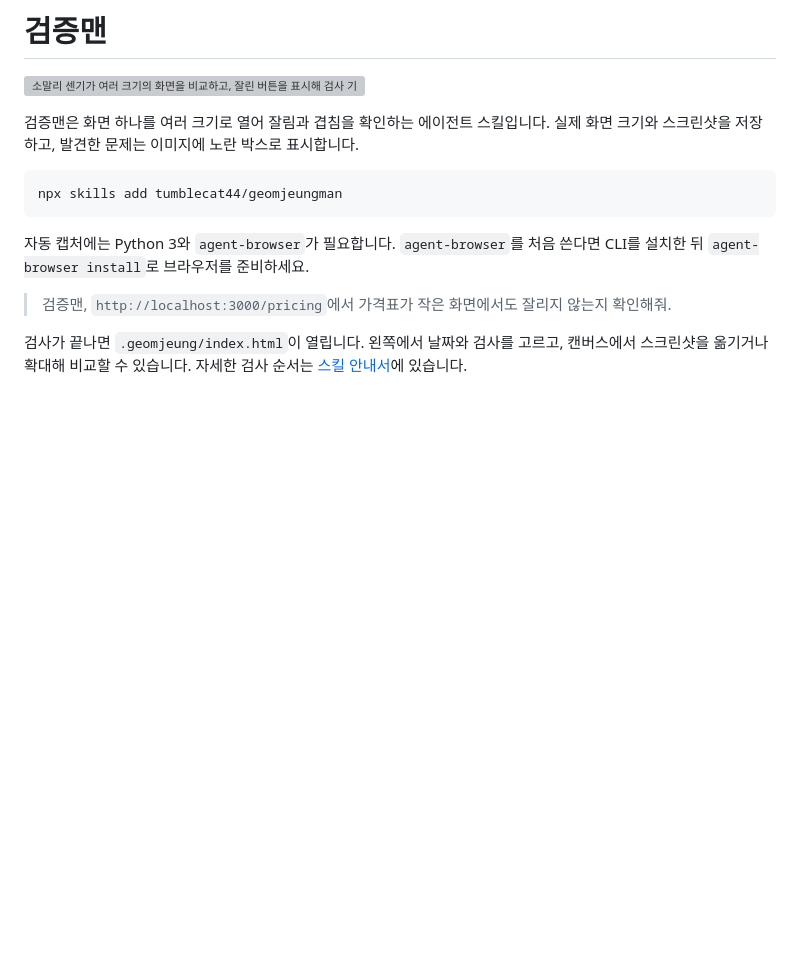
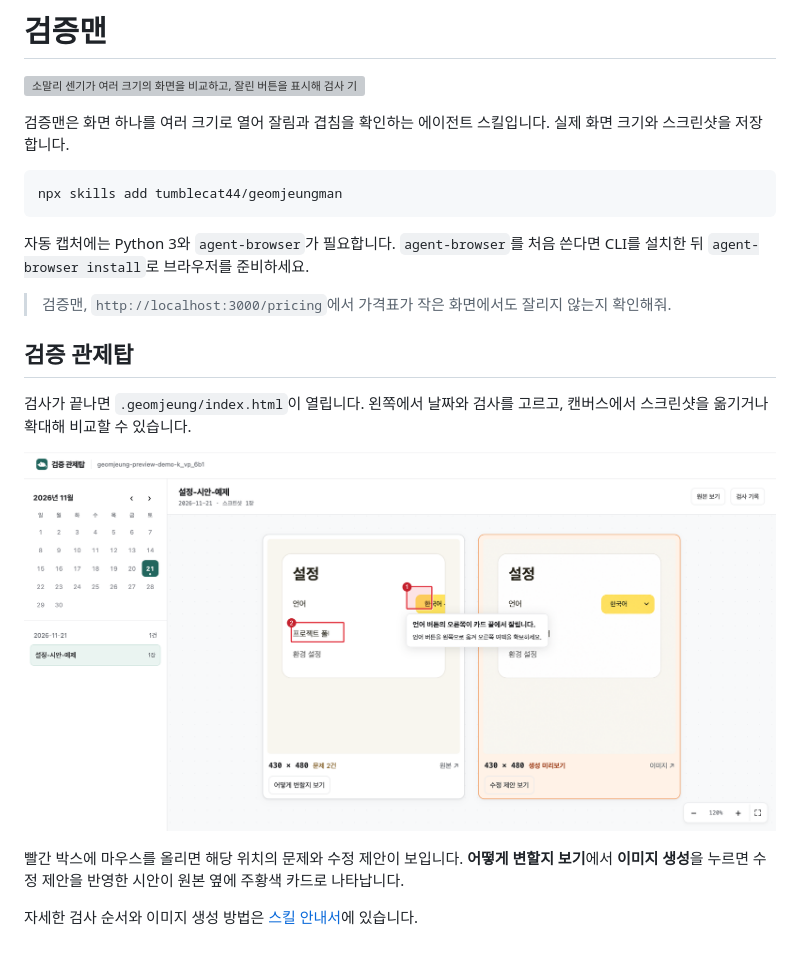
Before and after one commit to tumblecat44/geomjeungman, a Markdown page: README.md, the part around the change. Drawn GitHub-style; pictures changed too: assets/dashboard-preview.png (added); blank space fills up the shorter version; grey boxes are pictures that could not be loaded.

Commit message:
Show the verification dashboard in the README

````diff
--- a/README.md
+++ b/README.md
@@ -2,7 +2,7 @@
 
 ![소말리 센기가 여러 크기의 화면을 비교하고, 잘린 버튼을 표시해 검사 기록을 남긴다.](assets/geomjeungman-readme.png)
 
-검증맨은 화면 하나를 여러 크기로 열어 잘림과 겹침을 확인하는 에이전트 스킬입니다. 실제 화면 크기와 스크린샷을 저장하고, 발견한 문제는 이미지에 노란 박스로 표시합니다.
+검증맨은 화면 하나를 여러 크기로 열어 잘림과 겹침을 확인하는 에이전트 스킬입니다. 실제 화면 크기와 스크린샷을 저장합니다.
 
 ```bash
 npx skills add tumblecat44/geomjeungman
@@ -12,4 +12,12 @@ npx skills add tumblecat44/geomjeungman
 
 > 검증맨, `http://localhost:3000/pricing`에서 가격표가 작은 화면에서도 잘리지 않는지 확인해줘.
 
-검사가 끝나면 `.geomjeung/index.html`이 열립니다. 왼쪽에서 날짜와 검사를 고르고, 캔버스에서 스크린샷을 옮기거나 확대해 비교할 수 있습니다. 자세한 검사 순서는 [스킬 안내서](skills/geomjeungman/SKILL.md)에 있습니다.
+## 검증 관제탑
+
+검사가 끝나면 `.geomjeung/index.html`이 열립니다. 왼쪽에서 날짜와 검사를 고르고, 캔버스에서 스크린샷을 옮기거나 확대해 비교할 수 있습니다.
+
+![검증 관제탑의 430 × 480 검사 예시. 왼쪽 원본에는 빨간 문제 표시와 언어 버튼의 수정 제안이 보이고, 오른쪽에는 주황색 시안 카드가 있다.](assets/dashboard-preview.png)
+
+빨간 박스에 마우스를 올리면 해당 위치의 문제와 수정 제안이 보입니다. **어떻게 변할지 보기**에서 **이미지 생성**을 누르면 수정 제안을 반영한 시안이 원본 옆에 주황색 카드로 나타납니다.
+
+자세한 검사 순서와 이미지 생성 방법은 [스킬 안내서](skills/geomjeungman/SKILL.md)에 있습니다.
````
